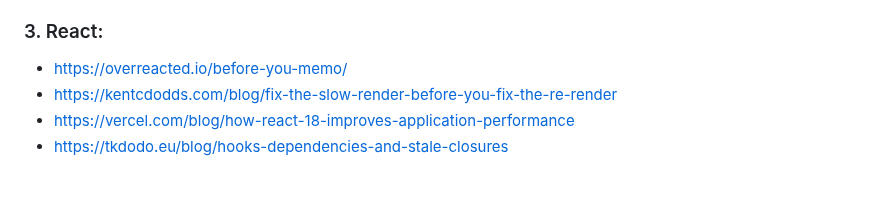
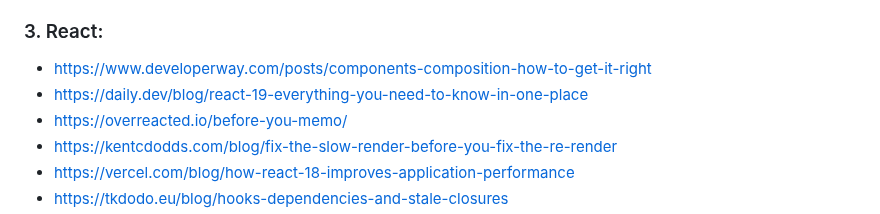
Before and after one commit to stepanenko/stepanenko, a Markdown page: ARTICLES.md, the part around the change. Rendered like a GitHub page; blank space fills up the shorter version.

```diff
--- a/ARTICLES.md
+++ b/ARTICLES.md
@@ -43,6 +43,8 @@
 - https://medium.com/javascript-scene/master-the-javascript-interview-what-is-a-promise-27fc71e77261
 
 ### 3. React:
+- https://www.developerway.com/posts/components-composition-how-to-get-it-right
+- https://daily.dev/blog/react-19-everything-you-need-to-know-in-one-place
 - https://overreacted.io/before-you-memo/
 - https://kentcdodds.com/blog/fix-the-slow-render-before-you-fix-the-re-render
 - https://vercel.com/blog/how-react-18-improves-application-performance
```
